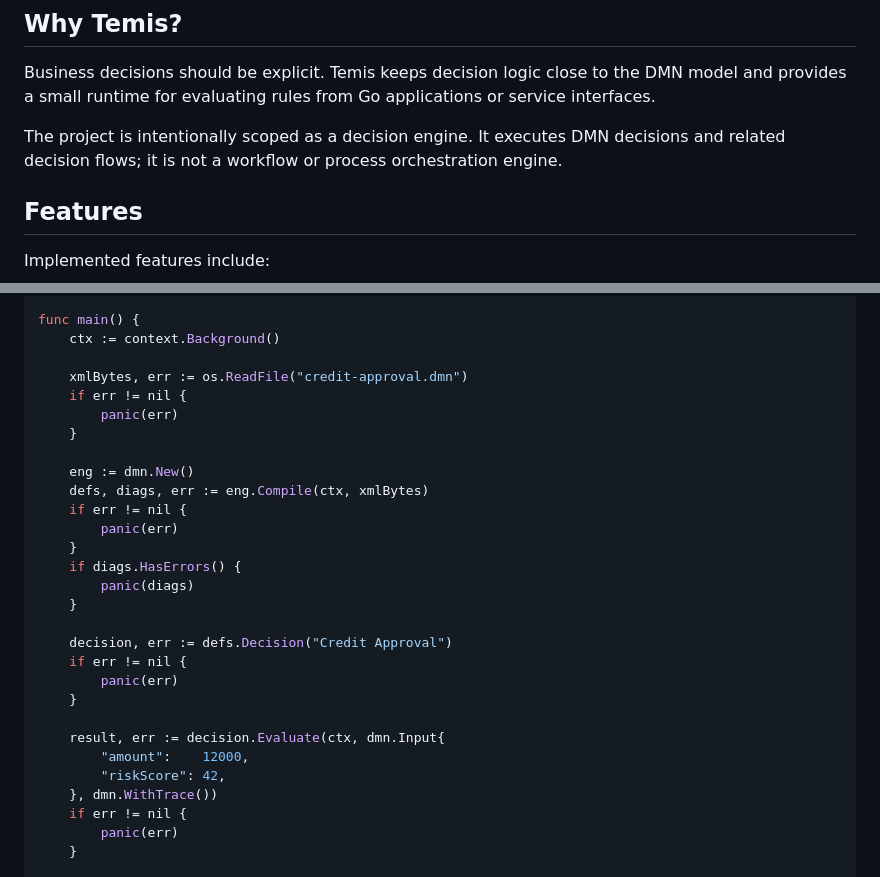
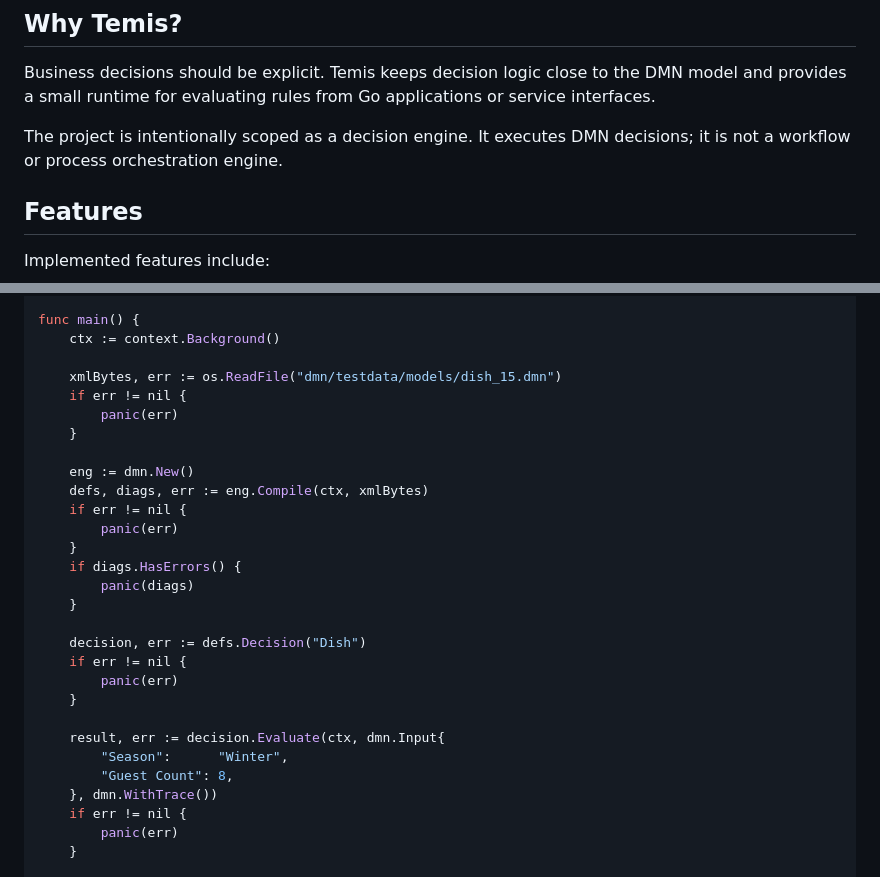
Before and after one commit to pblumer/temis, a Markdown page: README.md, 2 parts joined by grey strips. Rendered like a GitHub page.

Commit message:
Tighten README quickstart positioning

```diff
--- a/README.md
+++ b/README.md
@@ -10,7 +10,7 @@ Temis is a lightweight DMN 1.5 decision engine written in Go. It makes business
 
 Business decisions should be explicit. Temis keeps decision logic close to the DMN model and provides a small runtime for evaluating rules from Go applications or service interfaces.
 
-The project is intentionally scoped as a decision engine. It executes DMN decisions and related decision flows; it is not a workflow or process orchestration engine.
+The project is intentionally scoped as a decision engine. It executes DMN decisions; it is not a workflow or process orchestration engine.
 
 ## Features
 
@@ -47,7 +47,7 @@ import (
 func main() {
     ctx := context.Background()
 
-    xmlBytes, err := os.ReadFile("credit-approval.dmn")
+    xmlBytes, err := os.ReadFile("dmn/testdata/models/dish_15.dmn")
     if err != nil {
         panic(err)
     }
@@ -61,14 +61,14 @@ func main() {
         panic(diags)
     }
 
-    decision, err := defs.Decision("Credit Approval")
+    decision, err := defs.Decision("Dish")
     if err != nil {
         panic(err)
     }
 
     result, err := decision.Evaluate(ctx, dmn.Input{
-        "amount":    12000,
-        "riskScore": 42,
+        "Season":      "Winter",
+        "Guest Count": 8,
     }, dmn.WithTrace())
     if err != nil {
         panic(err)
```
